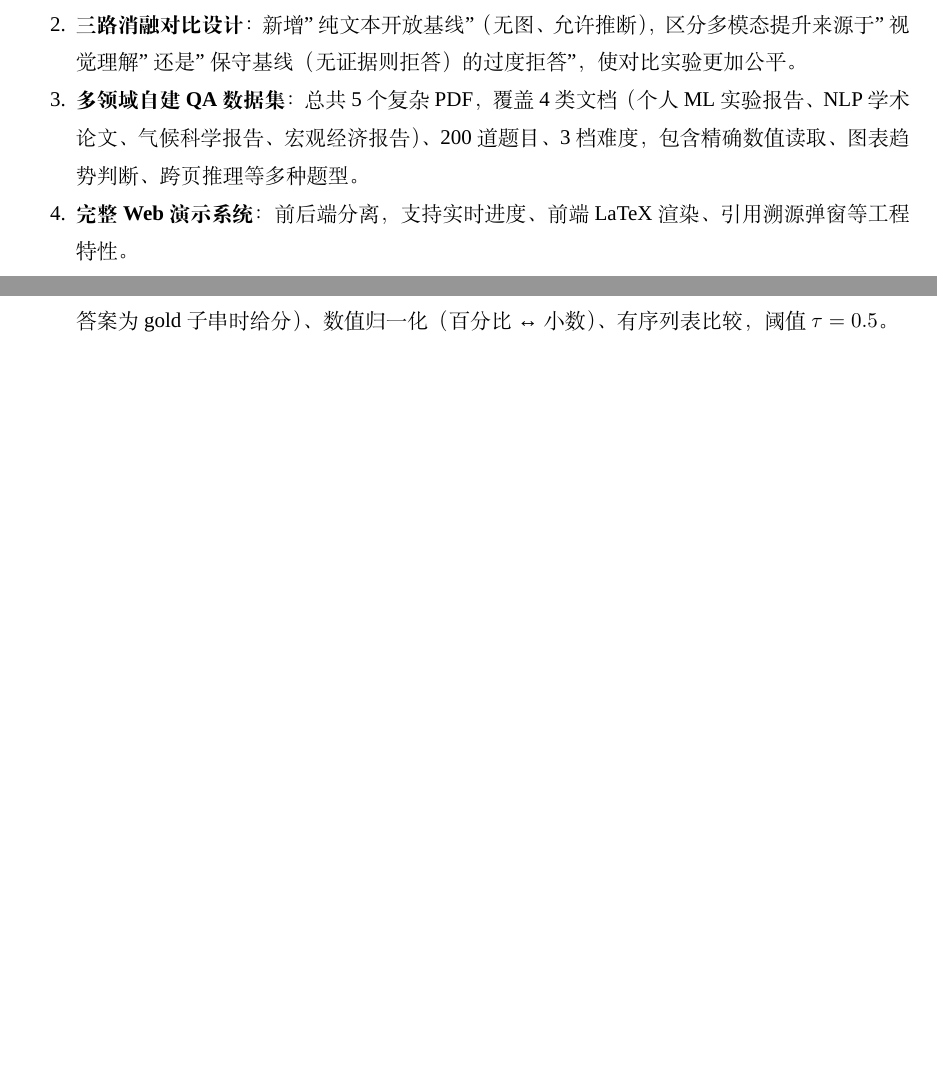
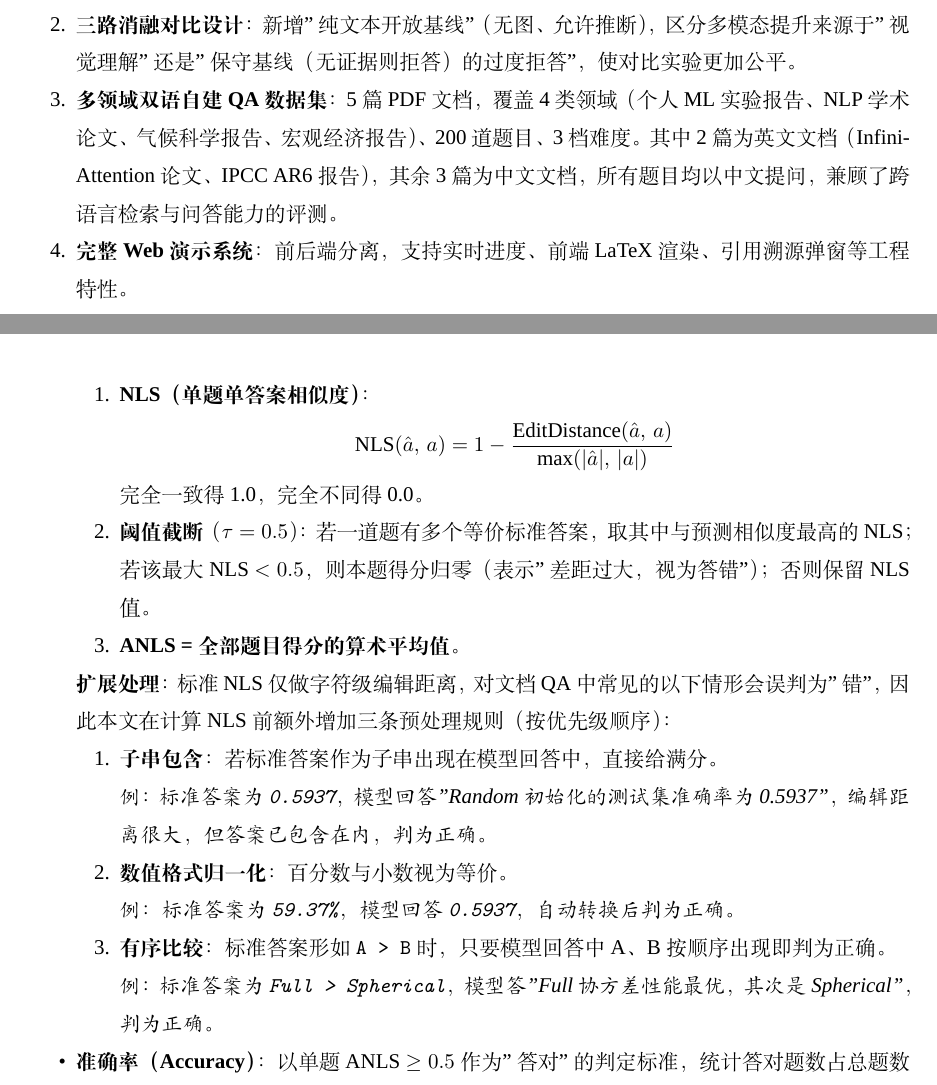
Before and after one commit to ZhuangShiHao1207/MultimodalQA, a LaTeX document (reports/实验报告.tex): two parts of pages 3 and 6 of 11 before the commit and two parts of pages 3 and 7 of 12 after it, joined at a grey line, cut so that both start at the same text, the shorter picture padded with empty space. Compiled offline with XeLaTeX; a missing font is replaced by an installed copy or a similar font.

Commit message:
更新readme和报告

```diff
--- a/reports/实验报告.tex
+++ b/reports/实验报告.tex
@@ -178,7 +178,7 @@
 \fancyhead[R]{文档理解+多模态检索问答系统}
 \title{\LARGE \textbf{多模态最终报告 \hspace{0.2cm} 文档理解+多模态检索问答系统}}
 \date{}
-\author{小组成员1：庄仕豪 \qquad 学号：23336355 \\ 小组成员2: 钟晨辉 \qquad 学号：23336336}
+\author{小组成员1：庄仕豪 \qquad 学号：23336355 \\ 小组成员2: 钟晨晖 \qquad 学号：23336336}
 
 \begin{document}
 \maketitle
@@ -229,8 +229,9 @@
           提出"摘要入库、原图回传"的代理召回策略，在不显著增加索引体积的前提下支持图像级问答。
     \item \textbf{三路消融对比设计}：新增"纯文本开放基线"（无图、允许推断），
           区分多模态提升来源于"视觉理解"还是"保守基线（无证据则拒答）的过度拒答"，使对比实验更加公平。
-    \item \textbf{多领域自建 QA 数据集}：总共5个复杂PDF，覆盖 4 类文档（个人 ML 实验报告、NLP 学术论文、气候科学报告、宏观经济报告）、
-          200 道题目、3 档难度，包含精确数值读取、图表趋势判断、跨页推理等多种题型。
+    \item \textbf{多领域双语自建 QA 数据集}：5 篇 PDF 文档，覆盖 4 类领域（个人 ML 实验报告、NLP 学术论文、气候科学报告、宏观经济报告）、
+          200 道题目、3 档难度。其中 2 篇为英文文档（Infini-Attention 论文、IPCC AR6 报告），其余 3 篇为中文文档，
+          所有题目均以中文提问，兼顾了跨语言检索与问答能力的评测。
     \item \textbf{完整 Web 演示系统}：前后端分离，支持实时进度、前端 LaTeX 渲染、引用溯源弹窗等工程特性。
 \end{enumerate}
 
@@ -394,5 +398 @@ IMF 战略经济前景报告 & 宏观经济 & 34 & 22 \\
 \begin{itemize}
-    \item \textbf{ANLS}（Average Normalized Levenshtein Similarity）：扩展版本，
-          额外支持子串匹配（当模型答案为 gold 子串时给分）、数值归一化（百分比 ↔ 小数）、
-          有序列表比较，阈值 $\tau=0.5$。
-    \item \textbf{Accuracy}：ANLS $\geq 0.5$ 视为答对，计算整体和子集准确率。
@@ -399,3 +404,33 @@ IMF 战略经济前景报告 & 宏观经济 & 34 & 22 \\
+    \begin{enumerate}
+        \item \textbf{NLS（单题单答案相似度）}：
+        \[
+            \text{NLS}(\hat{a},\, a) = 1 - \frac{\text{EditDistance}(\hat{a},\, a)}{\max(|\hat{a}|,\, |a|)}
+        \]
+        完全一致得 1.0，完全不同得 0.0。
+
+        \item \textbf{阈值截断}（$\tau = 0.5$）：若一道题有多个等价标准答案，取其中与预测相似度最高的 NLS；
+        若该最大 NLS $< 0.5$，则本题得分归零（表示"差距过大，视为答错"）；否则保留 NLS 值。
+
+        \item \textbf{ANLS = 全部题目得分的算术平均值}。
+    \end{enumerate}
+
+    \textbf{扩展处理}：标准 NLS 仅做字符级编辑距离，对文档 QA 中常见的以下情形会误判为"错"，因此本文在计算 NLS 前额外增加三条预处理规则（按优先级顺序）：
+
+    \begin{enumerate}
+        \item \textbf{子串包含}：若标准答案作为子串出现在模型回答中，直接给满分。\\
+              \textit{例：标准答案为 \texttt{0.5937}，模型回答"Random初始化的测试集准确率为0.5937"，
+              编辑距离很大，但答案已包含在内，判为正确。}
+
+        \item \textbf{数值格式归一化}：百分数与小数视为等价。\\
+              \textit{例：标准答案为 \texttt{59.37\%}，模型回答 \texttt{0.5937}，自动转换后判为正确。}
+
+        \item \textbf{有序比较}：标准答案形如 \texttt{A > B} 时，只要模型回答中 A、B 按顺序出现即判为正确。\\
+              \textit{例：标准答案为 \texttt{Full > Spherical}，模型答"Full协方差性能最优，其次是Spherical"，判为正确。}
+    \end{enumerate}
+
+    \item \textbf{准确率（Accuracy）}：以单题 ANLS $\geq 0.5$ 作为"答对"的判定标准，
+    统计答对题数占总题数的比例。相比 ANLS 均值，准确率更直观，
+    便于按题型、难度、视觉/非视觉等维度进行分组对比。
 \end{itemize}
 
 \subsubsection{三路基线设计}
```
Also changed, not shown: README.md, reports/实验报告.tex (20 more changed lines), 1 other file.
